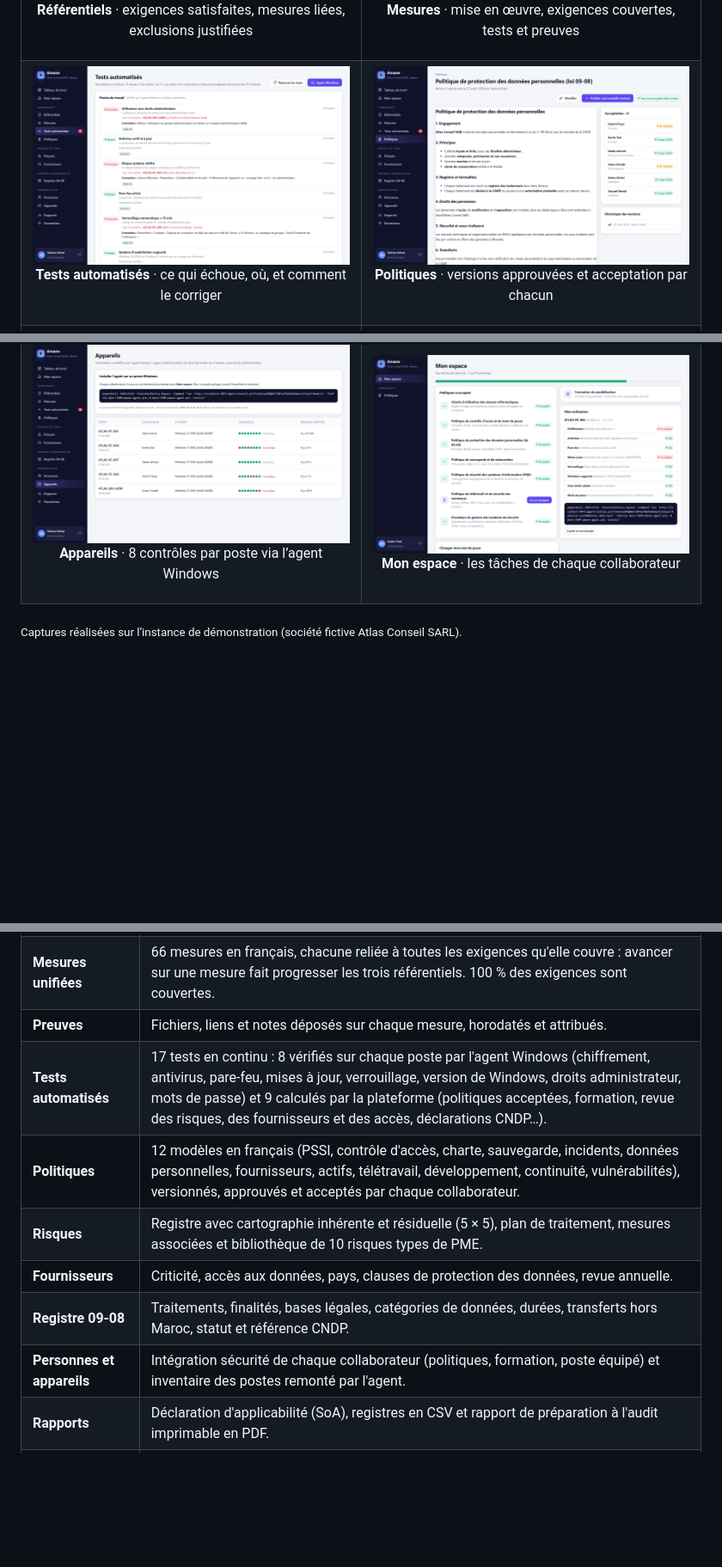
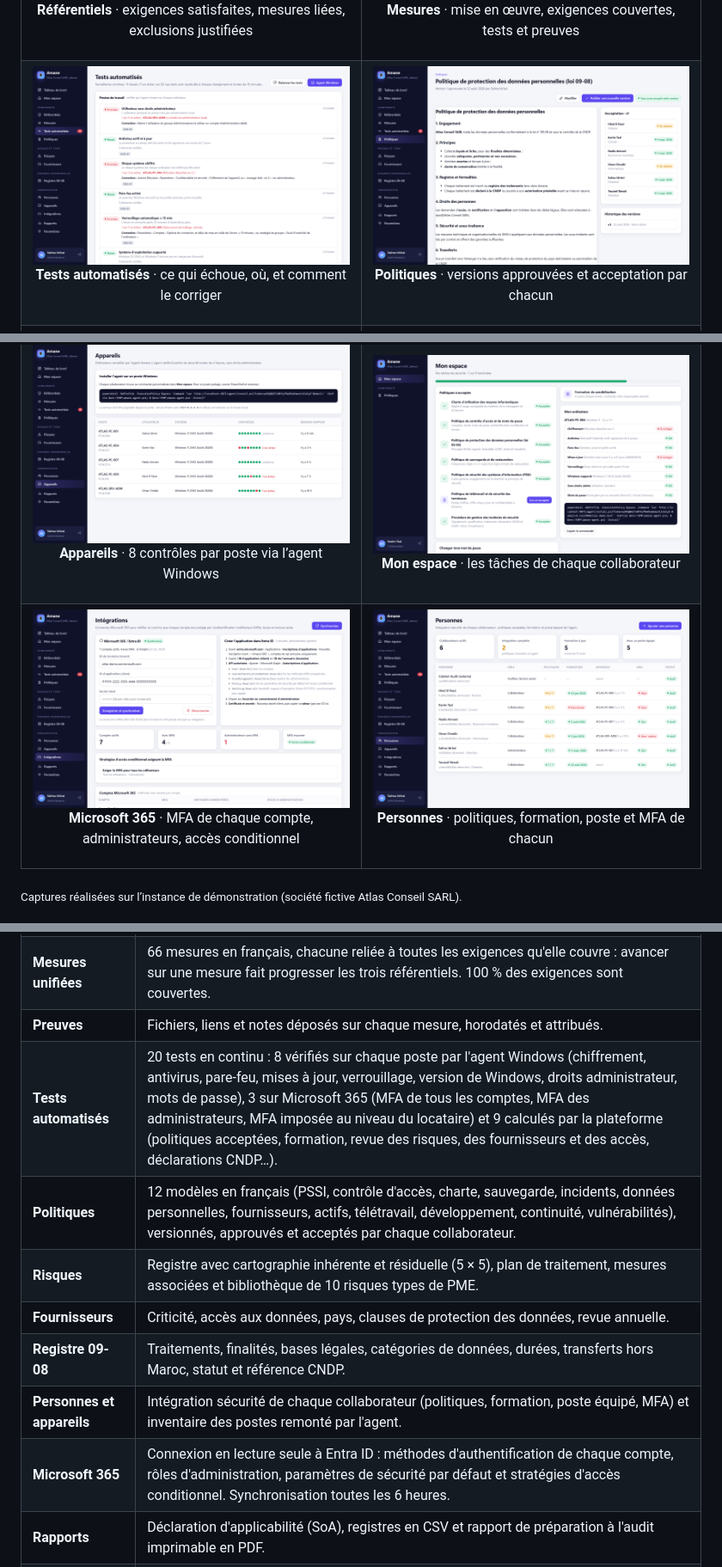
Before and after one commit to omarbabba779xx/amane-grc, a Markdown page: README.md, 3 parts joined by grey strips. Shown at 86% size. Rendered like a GitHub page; pictures changed too: docs/integrations.png (added), docs/personnes.png, docs/tests.png; blank space fills up the shorter version.

```diff
--- a/README.md
+++ b/README.md
@@ -25,6 +25,10 @@
     <td width="50%"><img src="docs/appareils.png" alt="Appareils surveillés"><p align="center"><b>Appareils</b> · 8 contrôles par poste via l’agent Windows</p></td>
     <td width="50%"><img src="docs/mon-espace.png" alt="Espace collaborateur"><p align="center"><b>Mon espace</b> · les tâches de chaque collaborateur</p></td>
   </tr>
+  <tr>
+    <td width="50%"><img src="docs/integrations.png" alt="Intégration Microsoft 365"><p align="center"><b>Microsoft 365</b> · MFA de chaque compte, administrateurs, accès conditionnel</p></td>
+    <td width="50%"><img src="docs/personnes.png" alt="Personnes"><p align="center"><b>Personnes</b> · politiques, formation, poste et MFA de chacun</p></td>
+  </tr>
 </table>
 
 <sub>Captures réalisées sur l’instance de démonstration (société fictive Atlas Conseil SARL).</sub>
@@ -36,12 +40,13 @@
 | **Référentiels** | ISO 27001:2022 (clauses 4 à 10 + 93 mesures de l'Annexe A), loi 09-08 (16 obligations), DNSSI et loi 05-20 (21 exigences). Score de préparation par référentiel, exigences satisfaites, exclusions justifiées. |
 | **Mesures unifiées** | 66 mesures en français, chacune reliée à toutes les exigences qu'elle couvre : avancer sur une mesure fait progresser les trois référentiels. 100 % des exigences sont couvertes. |
 | **Preuves** | Fichiers, liens et notes déposés sur chaque mesure, horodatés et attribués. |
-| **Tests automatisés** | 17 tests en continu : 8 vérifiés sur chaque poste par l'agent Windows (chiffrement, antivirus, pare-feu, mises à jour, verrouillage, version de Windows, droits administrateur, mots de passe) et 9 calculés par la plateforme (politiques acceptées, formation, revue des risques, des fournisseurs et des accès, déclarations CNDP…). |
+| **Tests automatisés** | 20 tests en continu : 8 vérifiés sur chaque poste par l'agent Windows (chiffrement, antivirus, pare-feu, mises à jour, verrouillage, version de Windows, droits administrateur, mots de passe), 3 sur Microsoft 365 (MFA de tous les comptes, MFA des administrateurs, MFA imposée au niveau du locataire) et 9 calculés par la plateforme (politiques acceptées, formation, revue des risques, des fournisseurs et des accès, déclarations CNDP…). |
 | **Politiques** | 12 modèles en français (PSSI, contrôle d'accès, charte, sauvegarde, incidents, données personnelles, fournisseurs, actifs, télétravail, développement, continuité, vulnérabilités), versionnés, approuvés et acceptés par chaque collaborateur. |
 | **Risques** | Registre avec cartographie inhérente et résiduelle (5 × 5), plan de traitement, mesures associées et bibliothèque de 10 risques types de PME. |
 | **Fournisseurs** | Criticité, accès aux données, pays, clauses de protection des données, revue annuelle. |
 | **Registre 09-08** | Traitements, finalités, bases légales, catégories de données, durées, transferts hors Maroc, statut et référence CNDP. |
-| **Personnes et appareils** | Intégration sécurité de chaque collaborateur (politiques, formation, poste équipé) et inventaire des postes remonté par l'agent. |
+| **Personnes et appareils** | Intégration sécurité de chaque collaborateur (politiques, formation, poste équipé, MFA) et inventaire des postes remonté par l'agent. |
+| **Microsoft 365** | Connexion en lecture seule à Entra ID : méthodes d'authentification de chaque compte, rôles d'administration, paramètres de sécurité par défaut et stratégies d'accès conditionnel. Synchronisation toutes les 6 heures. |
 | **Rapports** | Déclaration d'applicabilité (SoA), registres en CSV et rapport de préparation à l'audit imprimable en PDF. |
 | **Rôles** | Administrateur (RSSI), collaborateur (son espace : politiques, formation, agent) et auditeur (lecture seule). Journal d'activité. |
 
```
Also changed, not shown: other parts of README.md (+24 -1 lines), 14 other files.
